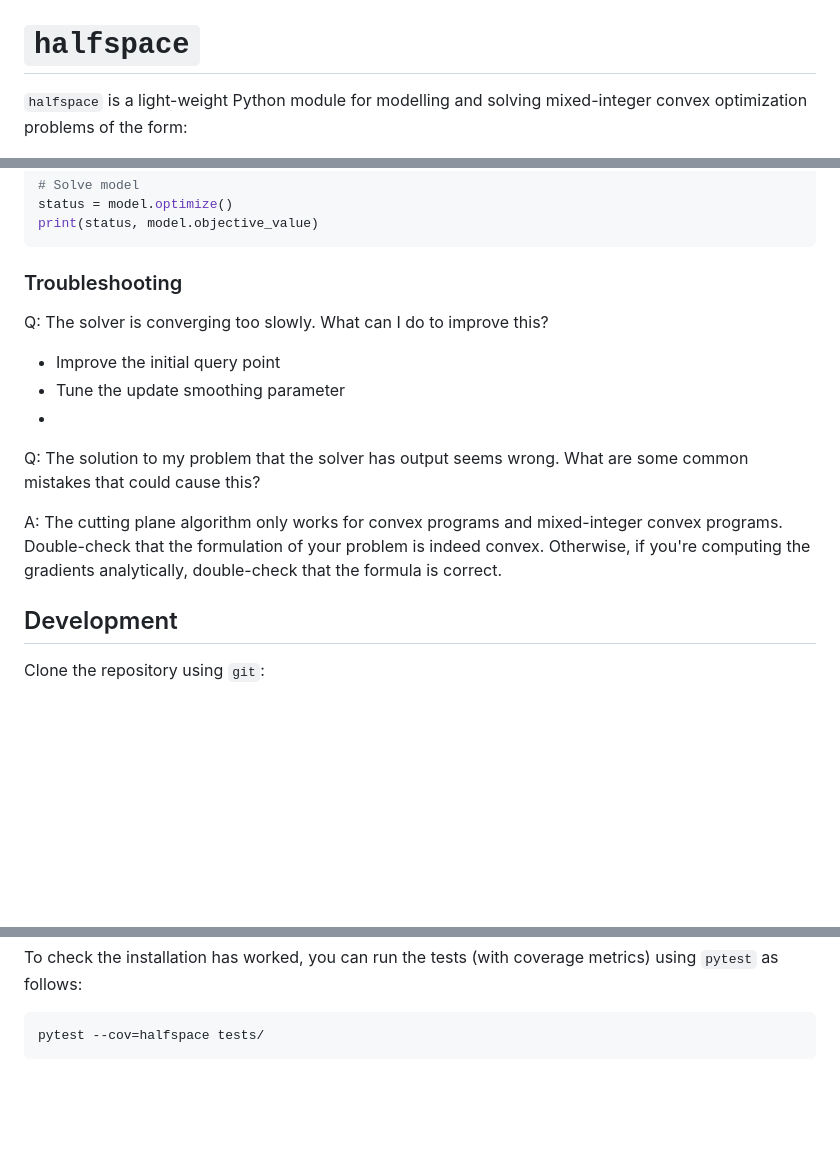
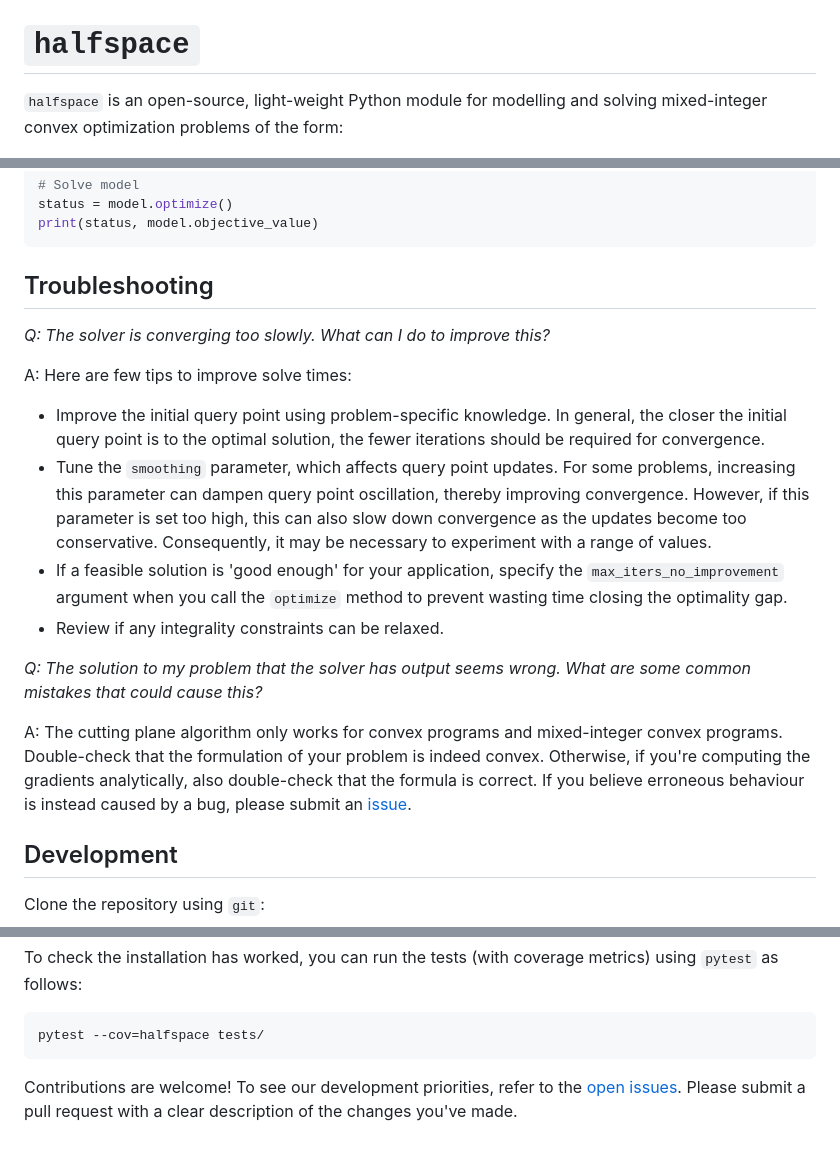
Before and after one commit to joshivanhoe/halfspace, a Markdown page: README.md, 3 parts joined by grey strips. Drawn GitHub-style; blank space fills up the shorter version.

````diff
--- a/README.md
+++ b/README.md
@@ -1,6 +1,6 @@
 # `halfspace`
 
-`halfspace` is a light-weight Python module for modelling and solving mixed-integer convex optimization problems of the form:
+`halfspace` is an open-source, light-weight Python module for modelling and solving mixed-integer convex optimization problems of the form:
 
 $$
 \begin{align}
@@ -77,17 +77,21 @@ status = model.optimize()
 print(status, model.objective_value)
 ```
 
-### Troubleshooting
+## Troubleshooting
 
-Q: The solver is converging too slowly. What can I do to improve this?
-- Improve the initial query point
-- Tune the update smoothing parameter
--
+*Q: The solver is converging too slowly. What can I do to improve this?*
 
-Q: The solution to my problem that the solver has output seems wrong. What are some common mistakes that could cause this?
+A: Here are few tips to improve solve times:
+- Improve the initial query point using problem-specific knowledge. In general, the closer the initial query point is to the optimal solution, the fewer iterations should be required for convergence.
+- Tune the `smoothing` parameter, which affects query point updates. For some problems, increasing this parameter can dampen query point oscillation, thereby improving convergence. However, if this parameter is set too high, this can also slow down convergence as the updates become too conservative. Consequently, it may be necessary to experiment with a range of values.
+- If a feasible solution is 'good enough' for your application, specify the `max_iters_no_improvement` argument when you call the `optimize` method to prevent wasting time closing the optimality gap.
+- Review if any integrality constraints can be relaxed.
+
+
+*Q: The solution to my problem that the solver has output seems wrong. What are some common mistakes that could cause this?*
 
 A: The cutting plane algorithm only works for convex programs and mixed-integer convex programs. Double-check that the formulation of your problem is indeed convex.
-Otherwise, if you're computing the gradients analytically, double-check that the formula is correct.
+Otherwise, if you're computing the gradients analytically, also double-check that the formula is correct. If you believe erroneous behaviour is instead caused by a bug, please submit an [issue](https://github.com/joshivanhoe/halfspace/issues/new).
 
 
 ## Development
@@ -125,4 +129,8 @@ To check the installation has worked, you can run the tests (with coverage metri
 pytest --cov=halfspace tests/
 ```
 
+Contributions are welcome! To see our development priorities, refer to the [open issues](https://github.com/joshivanhoe/halfspace/issues).
+Please submit a pull request with a clear description of the changes you've made.
+
+
 ###
````
